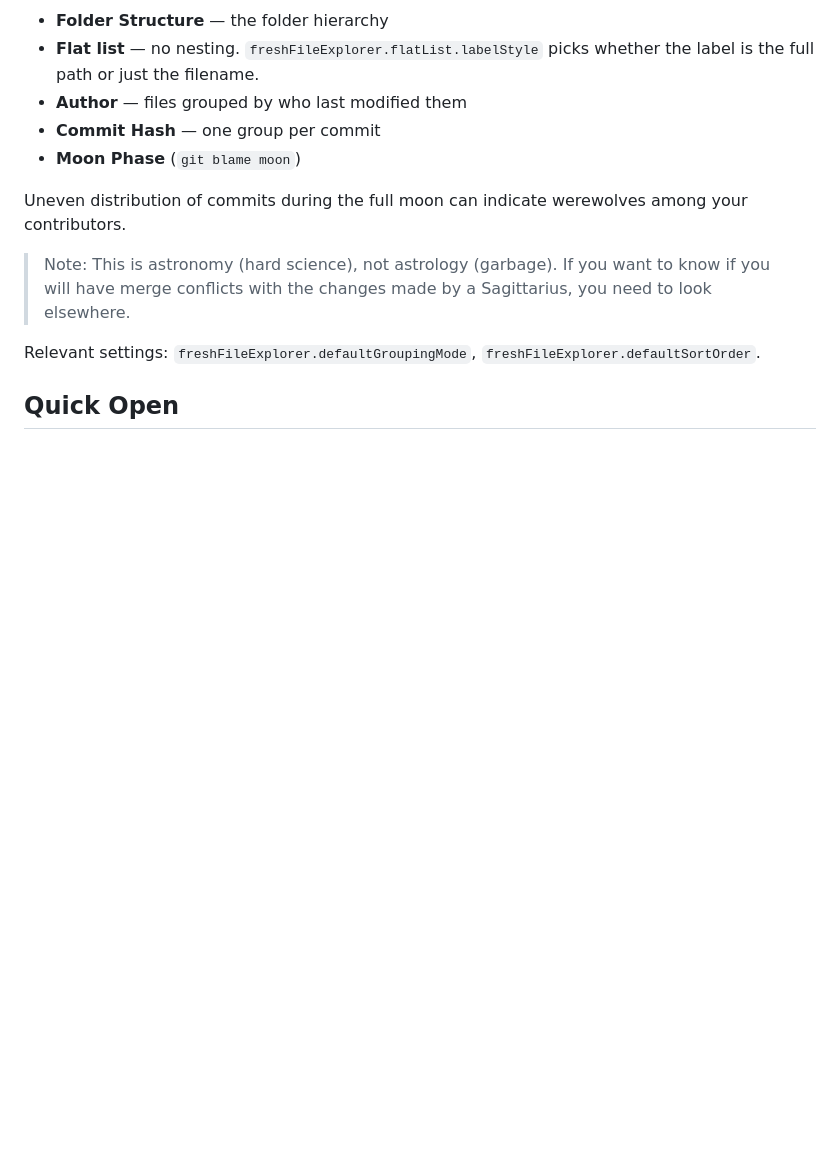
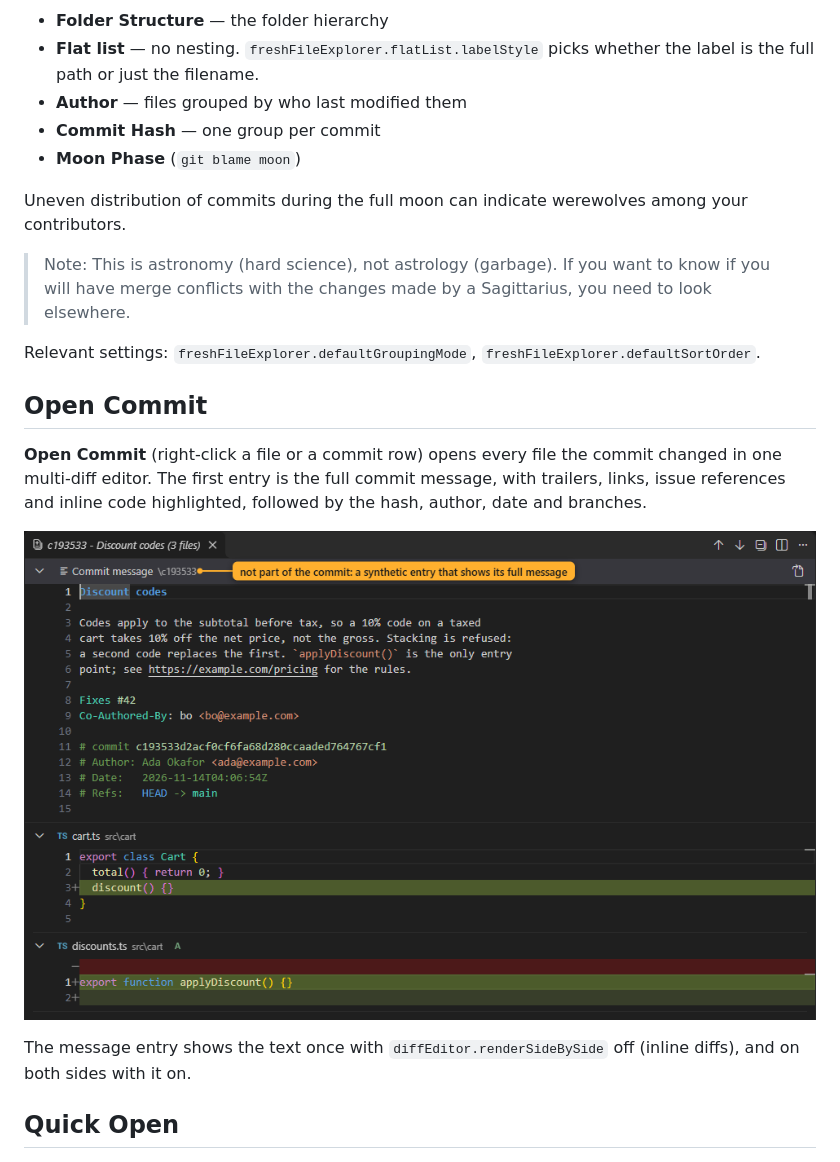
Before and after one commit to FreHu/vscode-fresh-file-explorer, a Markdown page: docs/fresh-files.md, the part around the change. Rendered like a GitHub page; pictures changed too: docs/img/commit-preview.png (added); blank space fills up the shorter version.

```diff
--- a/docs/fresh-files.md
+++ b/docs/fresh-files.md
@@ -36,6 +36,13 @@ Uneven distribution of commits during the full moon can indicate werewolves amon
 
 Relevant settings: `freshFileExplorer.defaultGroupingMode`, `freshFileExplorer.defaultSortOrder`.
 
+## Open Commit
+
+**Open Commit** (right-click a file or a commit row) opens every file the commit changed in one multi-diff editor. The first entry is the full commit message, with trailers, links, issue references and inline code highlighted, followed by the hash, author, date and branches.
+
+![commit preview](img/commit-preview.png)
+
+The message entry shows the text once with `diffEditor.renderSideBySide` off (inline diffs), and on both sides with it on.
 
 ## Quick Open
 
```
Also changed, not shown: 7 other files.
